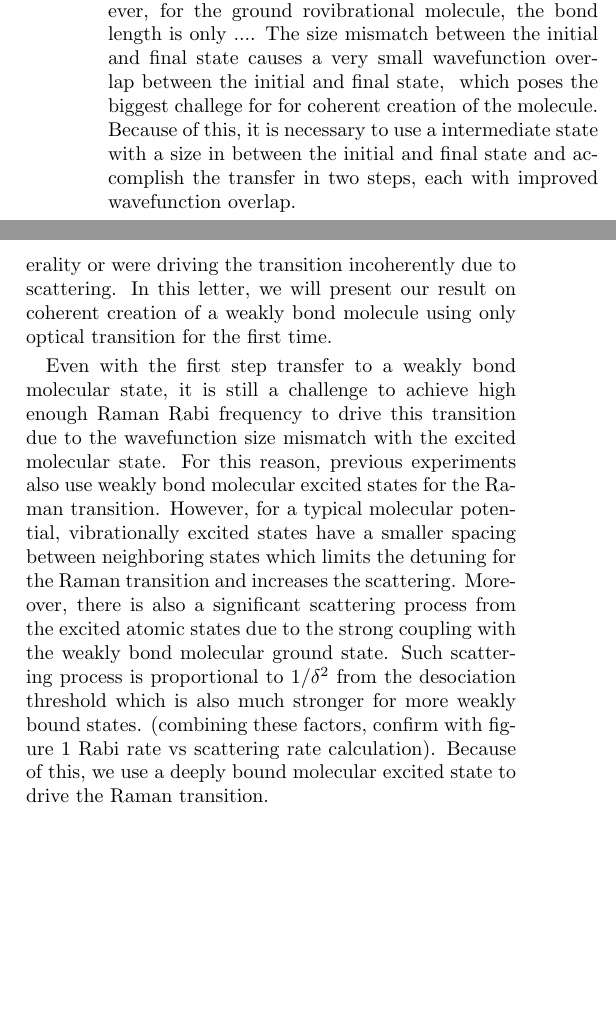
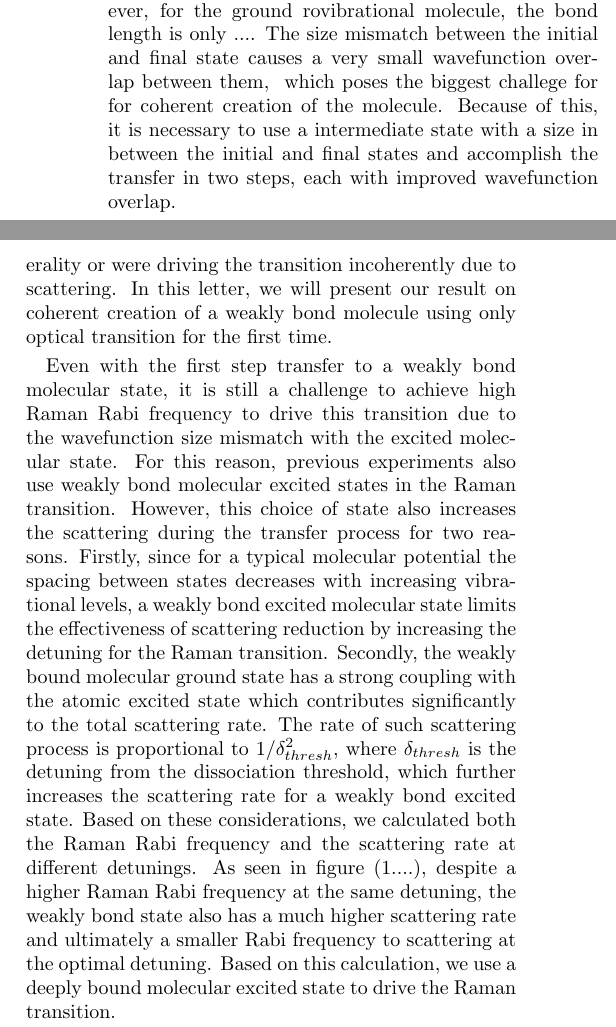
Before and after one commit to yuyichao/molecular_raman_paper, a LaTeX paper (paper.tex): two parts of the columns of page 1 of 4, joined at a grey line, cut so that both start at the same text, the shorter picture padded with empty space. Compiled offline with pdfLaTeX.

Commit message:
Refinement

```diff
--- a/paper.tex
+++ b/paper.tex
@@ -143,11 +143,21 @@ In this Letter, we survey theoretically the best electronic intermediate state,
 \todo{Previous result}
 \todo{talk about size mismatch, two step transfer/weakly bound molecule in intro}
 
-For atoms in the motional ground state in the tweezer, the average distance between the two atoms is $...$. However, for the ground rovibrational molecule, the bond length is only $...$. The size mismatch between the initial and final state causes a very small wavefunction overlap between the initial and final state, \todo{overlap is always 0, the accurate description here is the product of wavefunction overlap through any reasonable intermediate state, or the density-density correlation which serves as a reasonable estimate of the matrix element through different pathways} which poses the biggest challege for for coherent creation of the molecule. Because of this, it is necessary to use a intermediate state with a size in between the initial and final state and accomplish the transfer in two steps, each with improved wavefunction overlap.
+For atoms in the motional ground state in the tweezer, the average distance between the two atoms is $...$. However, for the ground rovibrational molecule, the bond length is only $...$. The size mismatch between the initial and final state causes a very small wavefunction overlap between them, \todo{overlap is always 0, the accurate description here is the product of wavefunction overlap through any reasonable intermediate state, or the density-density correlation which serves as a reasonable estimate of the matrix element through different pathways} which poses the biggest challege for for coherent creation of the molecule. Because of this, it is necessary to use a intermediate state with a size in between the initial and final states and accomplish the transfer in two steps, each with improved wavefunction overlap.
 
 The traditional choice for such an intermediate state is a FB molecule \todo{cite our FB result}. However, the requirement of a suitable FB resonance limits its generality (e.g. non-magnetic atoms). Instead, we selected a weakly bound molecular state as the intermediate state and we use an optical Raman transition as the first step transfer. This approach relies on fewer special properties of the system and can be more generally applied to creating other molecules. Such a transfer using optical transition has been observed in previous experiments (\todo{cite}). However, they either require the use of a narrow optical transition which limits the generality or were driving the transition incoherently due to scattering. In this letter, we will present our result on coherent creation of a weakly bond molecule using only optical transition for the first time.
 
-Even with the first step transfer to a weakly bond molecular state, it is still a challenge to achieve high enough Raman Rabi frequency to drive this transition due to the wavefunction size mismatch with the excited molecular state. For this reason, previous experiments also use weakly bond molecular excited states for the Raman transition. However, for a typical molecular potential, vibrationally excited states have a smaller spacing between neighboring states which limits the detuning for the Raman transition and increases the scattering. Moreover, there is also a significant scattering process from the excited atomic states due to the strong coupling with the weakly bond molecular ground state. Such scattering process is proportional to $1/\delta^2$ from the desociation threshold which is also much stronger for more weakly bound states. (combining these factors, confirm with figure 1 Rabi rate vs scattering rate calculation). Because of this, we use a deeply bound molecular excited state to drive the Raman transition.
+Even with the first step transfer to a weakly bond molecular state, it is still a challenge to achieve high Raman Rabi frequency to drive this transition due to the wavefunction size mismatch with the excited molecular state.
+For this reason, previous experiments also use weakly bond molecular excited states in the Raman transition.
+However, this choice of state also increases the scattering during the transfer process for two reasons.
+Firstly, since for a typical molecular potential the spacing between states decreases with increasing vibrational levels,
+a weakly bond excited molecular state limits the effectiveness of scattering reduction by increasing the detuning for the Raman transition.
+Secondly, the weakly bound molecular ground state has a strong coupling with the atomic excited state which contributes significantly to the total scattering rate.
+The rate of such scattering process is proportional to $1/\delta_{thresh}^2$, where $\delta_{thresh}$ is the detuning from the dissociation threshold,
+which further increases the scattering rate for a weakly bond excited state.
+Based on these considerations, we calculated both the Raman Rabi frequency and the scattering rate at different detunings.
+As seen in figure (1....), despite a higher Raman Rabi frequency at the same detuning, the weakly bond state also has a much higher scattering rate
+and ultimately a smaller Rabi frequency to scattering at the optimal detuning. Based on this calculation, we use a deeply bound molecular excited state to drive the Raman transition.
 
 (mention scattering/lightshift depends on up/down matrix element ratio?)
 
```
Also changed, not shown: paper.pdf.
